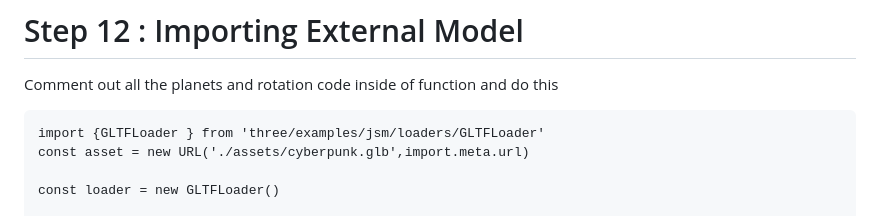
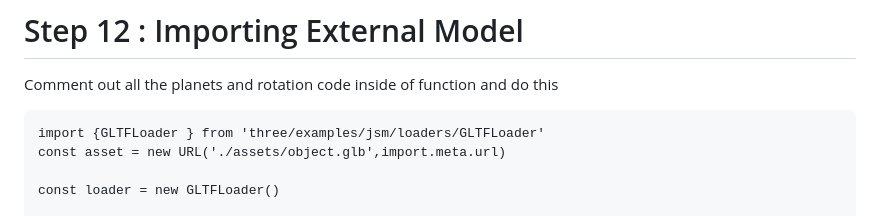
Before and after one commit to GavenDcosta/SolarSystem_ThreeJs, a Markdown page: README.md, the part around the change. Drawn GitHub-style.

````diff
--- a/README.md
+++ b/README.md
@@ -439,7 +439,7 @@ Comment out all the planets and rotation code inside of function and do this
 
 ```
 import {GLTFLoader } from 'three/examples/jsm/loaders/GLTFLoader'
-const asset = new URL('./assets/cyberpunk.glb',import.meta.url)
+const asset = new URL('./assets/object.glb',import.meta.url)
 
 const loader = new GLTFLoader()
 
````
